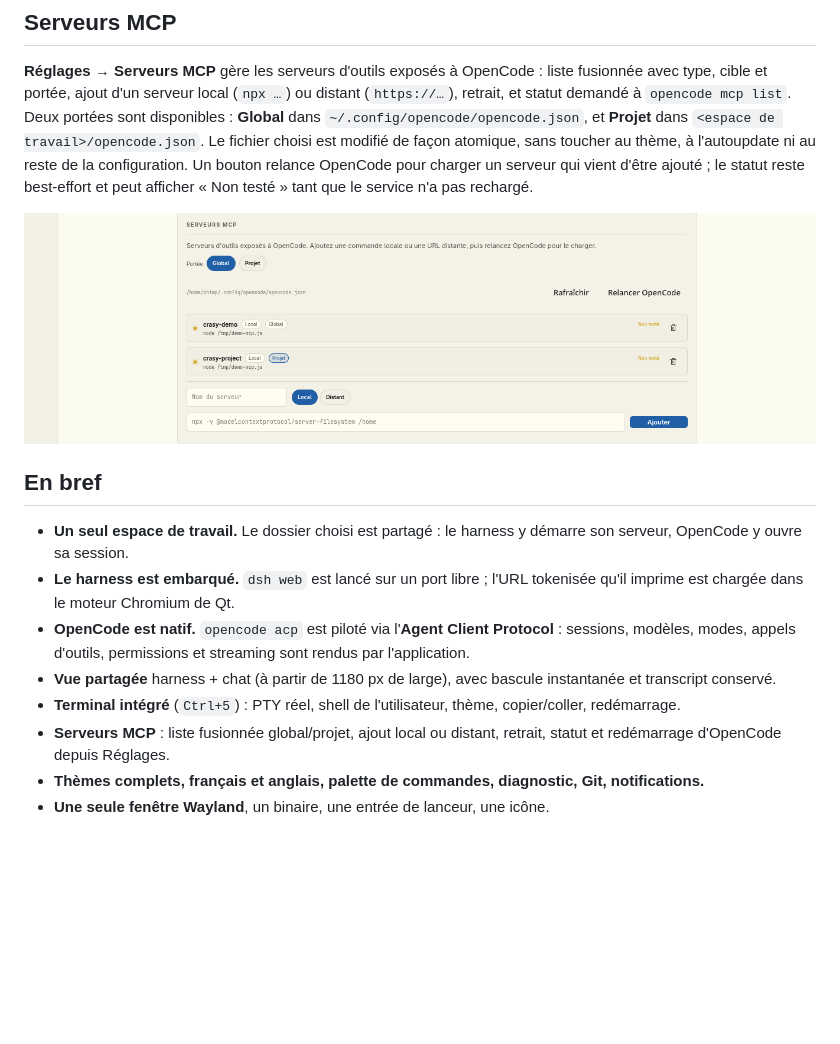
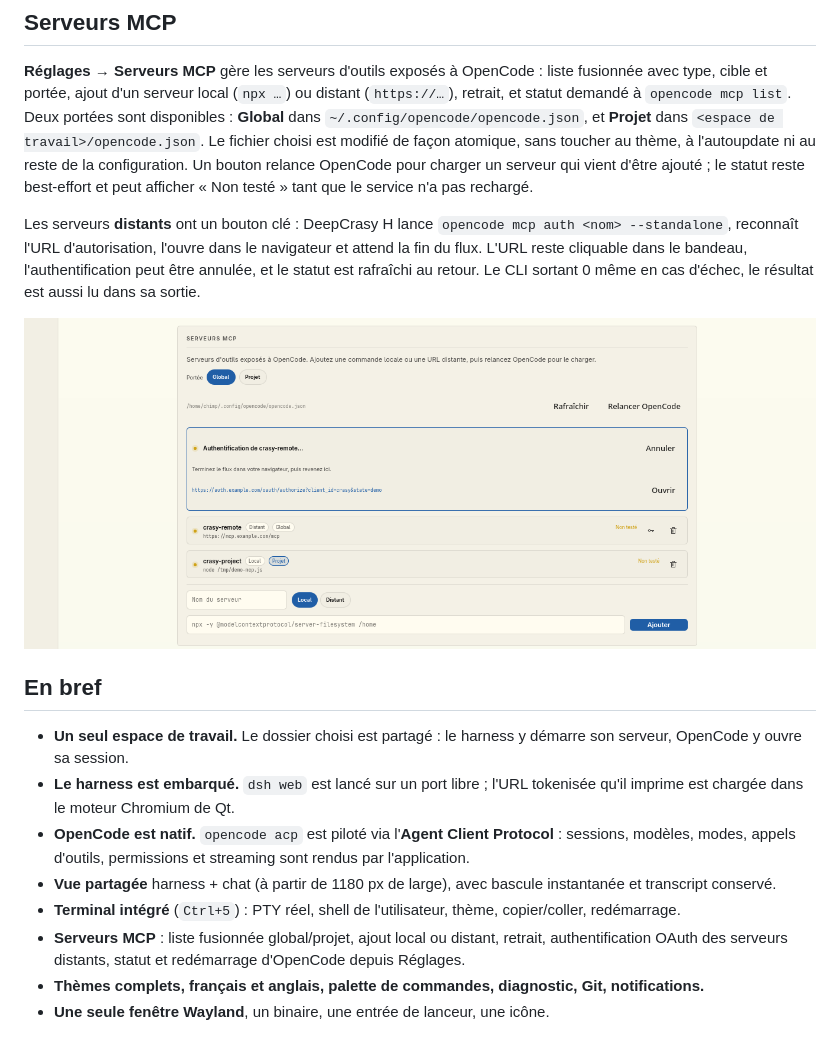
Before and after one commit to chimprookie-group/ULTIMATE-IAH, a Markdown page: README.md, the part around the change. Drawn GitHub-style; pictures changed too: assets/screenshot-mcp.png; blank space fills up the shorter version.

```diff
--- a/README.md
+++ b/README.md
@@ -102,6 +102,13 @@ configuration. Un bouton relance OpenCode pour charger un serveur qui vient
 d'être ajouté ; le statut reste best-effort et peut afficher « Non testé » tant
 que le service n'a pas rechargé.
 
+Les serveurs **distants** ont un bouton clé : DeepCrasy H lance
+`opencode mcp auth <nom> --standalone`, reconnaît l'URL d'autorisation,
+l'ouvre dans le navigateur et attend la fin du flux. L'URL reste cliquable
+dans le bandeau, l'authentification peut être annulée, et le statut est
+rafraîchi au retour. Le CLI sortant 0 même en cas d'échec, le résultat est
+aussi lu dans sa sortie.
+
 ![Serveurs MCP](assets/screenshot-mcp.png)
 
 ## En bref
@@ -118,7 +125,8 @@ que le service n'a pas rechargé.
 - **Terminal intégré** (`Ctrl+5`) : PTY réel, shell de l'utilisateur, thème,
   copier/coller, redémarrage.
 - **Serveurs MCP** : liste fusionnée global/projet, ajout local ou distant,
-  retrait, statut et redémarrage d'OpenCode depuis Réglages.
+  retrait, authentification OAuth des serveurs distants, statut et redémarrage
+  d'OpenCode depuis Réglages.
 - **Thèmes complets, français et anglais, palette de commandes, diagnostic,
   Git, notifications.**
 - **Une seule fenêtre Wayland**, un binaire, une entrée de lanceur, une icône.
```
Also changed, not shown: docs/ARCHITECTURE.md (+9 -0 lines), 10 other files.
